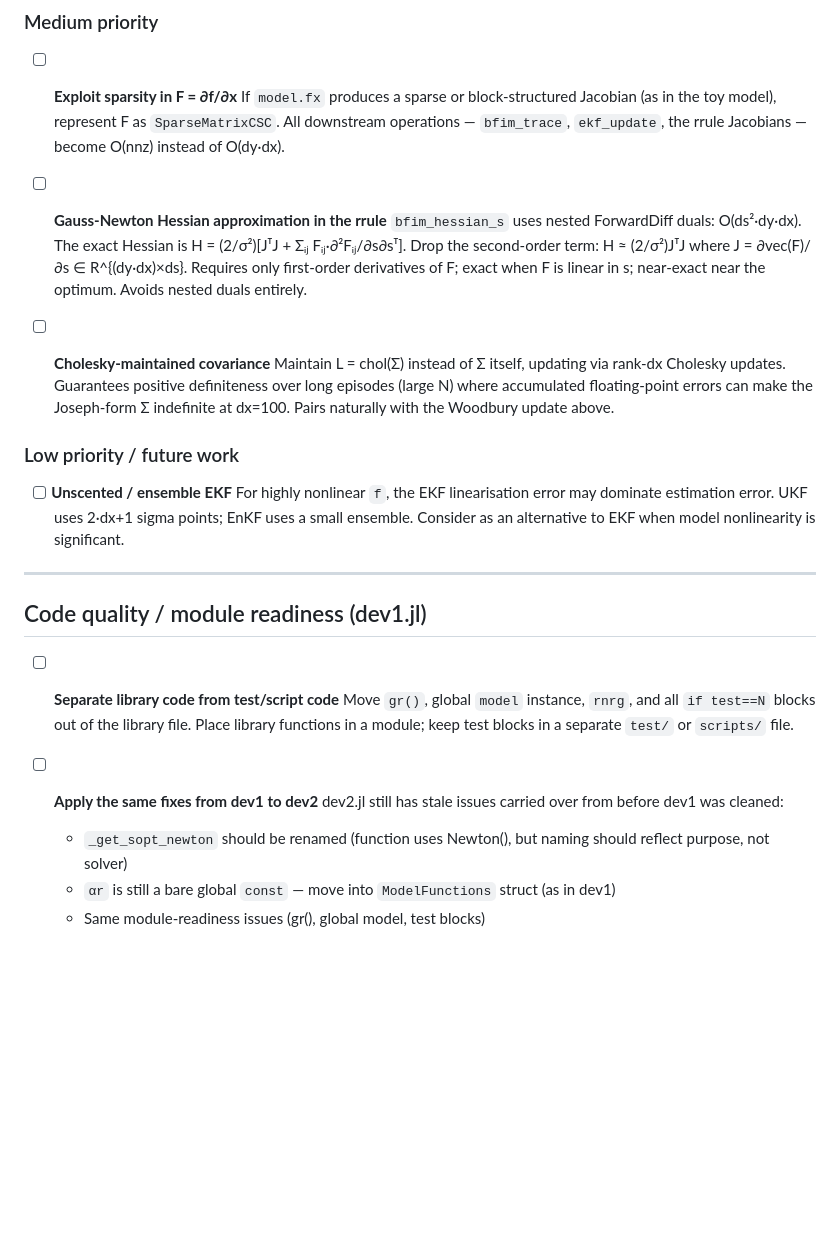
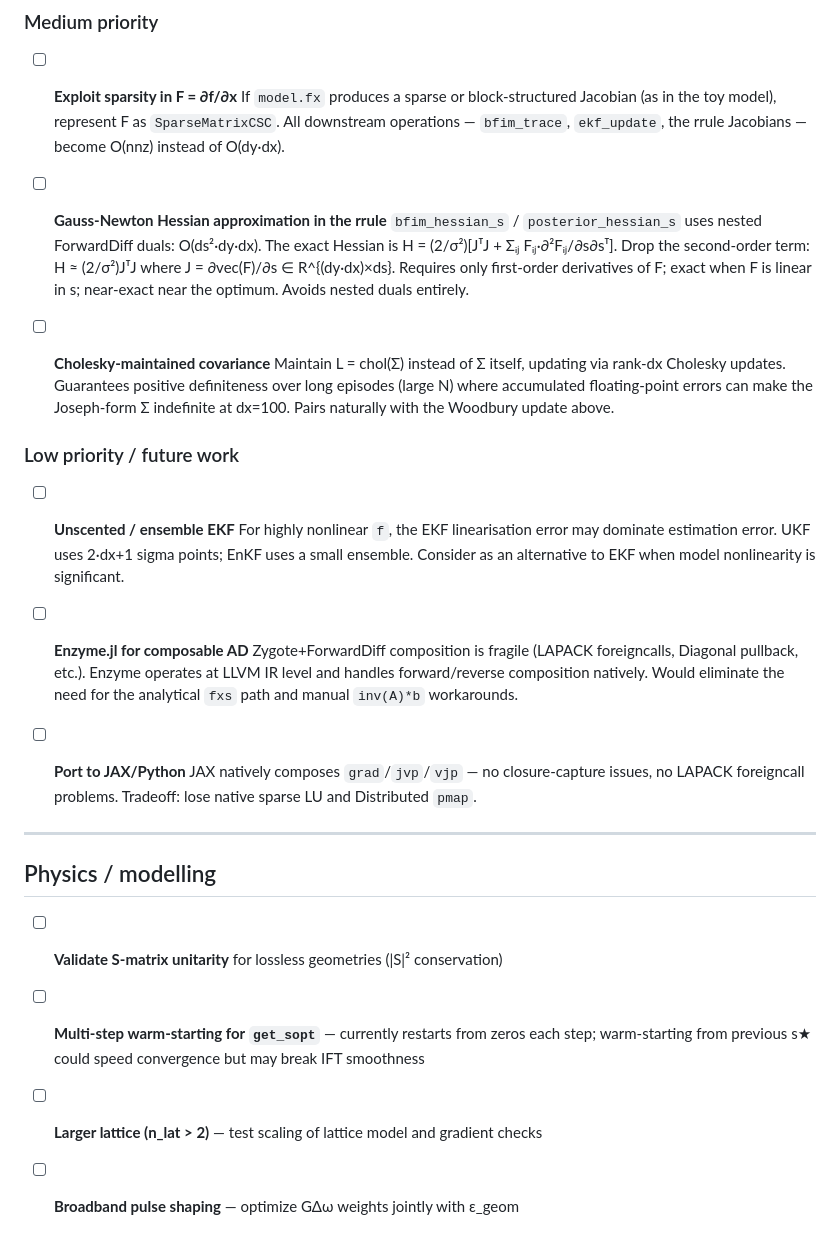
Before and after one commit to inversedesignai/BFIMGaussian, a Markdown page: TODO.md, the part around one of its changes. Rendered like a GitHub page; blank space fills up the shorter version.

Commit message:
Update TODO.md to reflect current codebase state
Add "done" section for completed work (unified lattice core, analytical
fxs path, Zygote compat fixes, PosteriorCovGaussian, Adam optimizer).
Add new items: Enzyme.jl, JAX port, physics validation, broadband
pulse shaping. Remove stale dev1/dev2 code-quality items.

Co-Authored-By: Claude Opus 4.6 (1M context) <noreply@anthropic.com>

```diff
--- a/TODO.md
+++ b/TODO.md
@@ -33,7 +52,7 @@
   `ekf_update`, the rrule Jacobians — become O(nnz) instead of O(dy·dx).
 
 - [ ] **Gauss-Newton Hessian approximation in the rrule**
-  `bfim_hessian_s` uses nested ForwardDiff duals: O(ds²·dy·dx).
+  `bfim_hessian_s` / `posterior_hessian_s` uses nested ForwardDiff duals: O(ds²·dy·dx).
   The exact Hessian is H = (2/σ²)[JᵀJ + Σᵢⱼ Fᵢⱼ·∂²Fᵢⱼ/∂s∂sᵀ].
   Drop the second-order term: H ≈ (2/σ²)JᵀJ where J = ∂vec(F)/∂s ∈ R^{(dy·dx)×ds}.
   Requires only first-order derivatives of F; exact when F is linear in s;
@@ -52,18 +71,21 @@
   UKF uses 2·dx+1 sigma points; EnKF uses a small ensemble.
   Consider as an alternative to EKF when model nonlinearity is significant.
 
+- [ ] **Enzyme.jl for composable AD**
+  Zygote+ForwardDiff composition is fragile (LAPACK foreigncalls, Diagonal pullback, etc.).
+  Enzyme operates at LLVM IR level and handles forward/reverse composition natively.
+  Would eliminate the need for the analytical `fxs` path and manual `inv(A)*b` workarounds.
+
+- [ ] **Port to JAX/Python**
+  JAX natively composes `grad`/`jvp`/`vjp` — no closure-capture issues, no LAPACK
+  foreigncall problems. Tradeoff: lose native sparse LU and Distributed `pmap`.
+
 ---
 
-## Code quality / module readiness (dev1.jl)
+## Physics / modelling
 
-- [ ] **Separate library code from test/script code**
-  Move `gr()`, global `model` instance, `rnrg`, and all `if test==N` blocks out of the
-  library file. Place library functions in a module; keep test blocks in a separate
-  `test/` or `scripts/` file.
-
-- [ ] **Apply the same fixes from dev1 to dev2**
-  dev2.jl still has stale issues carried over from before dev1 was cleaned:
-  - `_get_sopt_newton` should be renamed (function uses Newton(), but naming should
-    reflect purpose, not solver)
-  - `αr` is still a bare global `const` — move into `ModelFunctions` struct (as in dev1)
-  - Same module-readiness issues (gr(), global model, test blocks)
+- [ ] **Validate S-matrix unitarity** for lossless geometries (|S|² conservation)
+- [ ] **Multi-step warm-starting for `get_sopt`** — currently restarts from zeros each step;
+  warm-starting from previous s★ could speed convergence but may break IFT smoothness
+- [ ] **Larger lattice (n_lat > 2)** — test scaling of lattice model and gradient checks
+- [ ] **Broadband pulse shaping** — optimize GΔω weights jointly with ε_geom
```
Also changed, not shown: other parts of TODO.md (+20 -1 lines).
